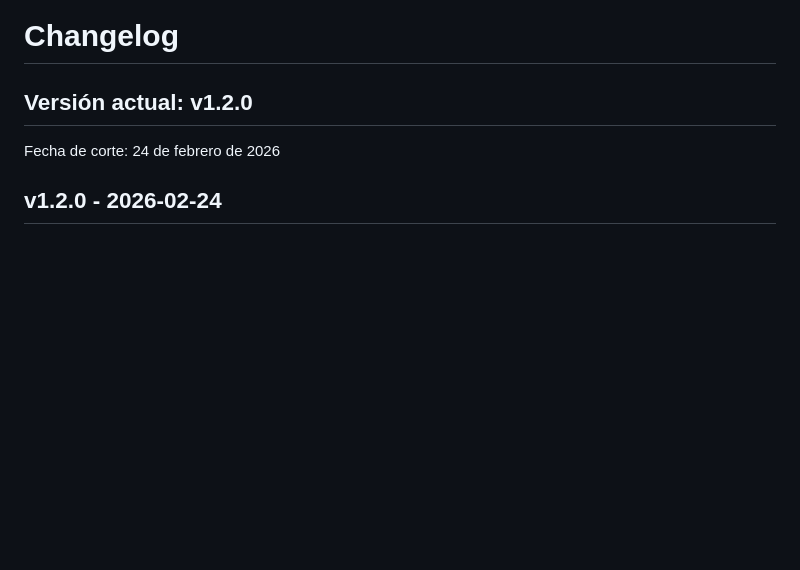
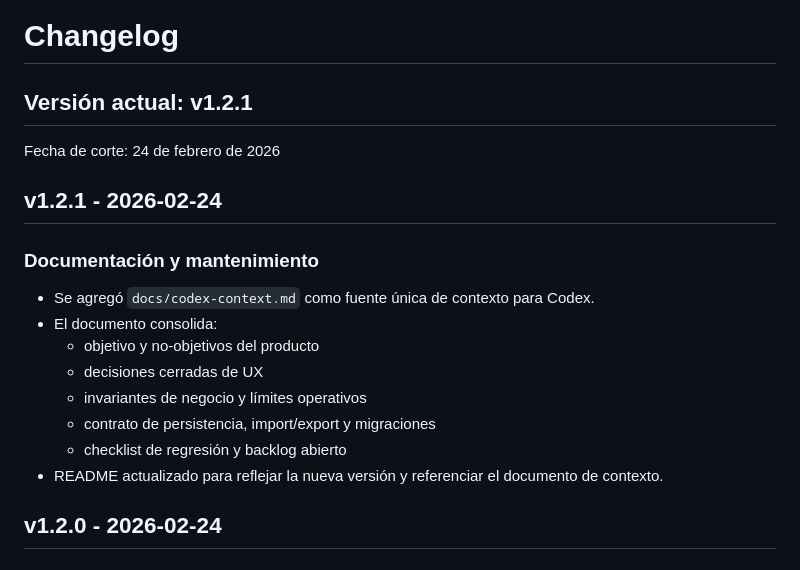
Before and after one commit to facundoraulbistolfi/toca-toca, a Markdown page: changelog.md, the part around the change. Drawn GitHub-style; blank space fills up the shorter version.

```diff
--- a/changelog.md
+++ b/changelog.md
@@ -1,8 +1,21 @@
 # Changelog
 
-## Versión actual: v1.2.0
+## Versión actual: v1.2.1
 
 Fecha de corte: 24 de febrero de 2026
+
+## v1.2.1 - 2026-02-24
+
+### Documentación y mantenimiento
+
+- Se agregó `docs/codex-context.md` como fuente única de contexto para Codex.
+- El documento consolida:
+  - objetivo y no-objetivos del producto
+  - decisiones cerradas de UX
+  - invariantes de negocio y límites operativos
+  - contrato de persistencia, import/export y migraciones
+  - checklist de regresión y backlog abierto
+- README actualizado para reflejar la nueva versión y referenciar el documento de contexto.
 
 ## v1.2.0 - 2026-02-24
 
```
Also changed, not shown: README.md (+3 -2 lines), docs/codex-context.md (added, +135 -0 lines).
